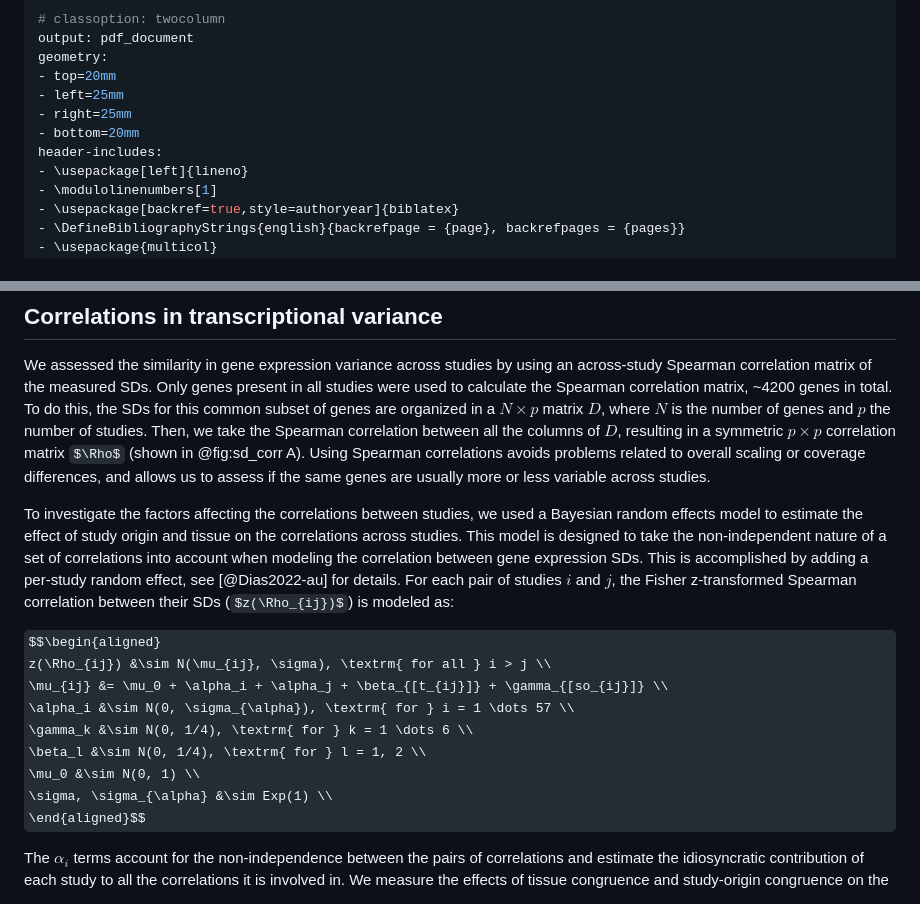
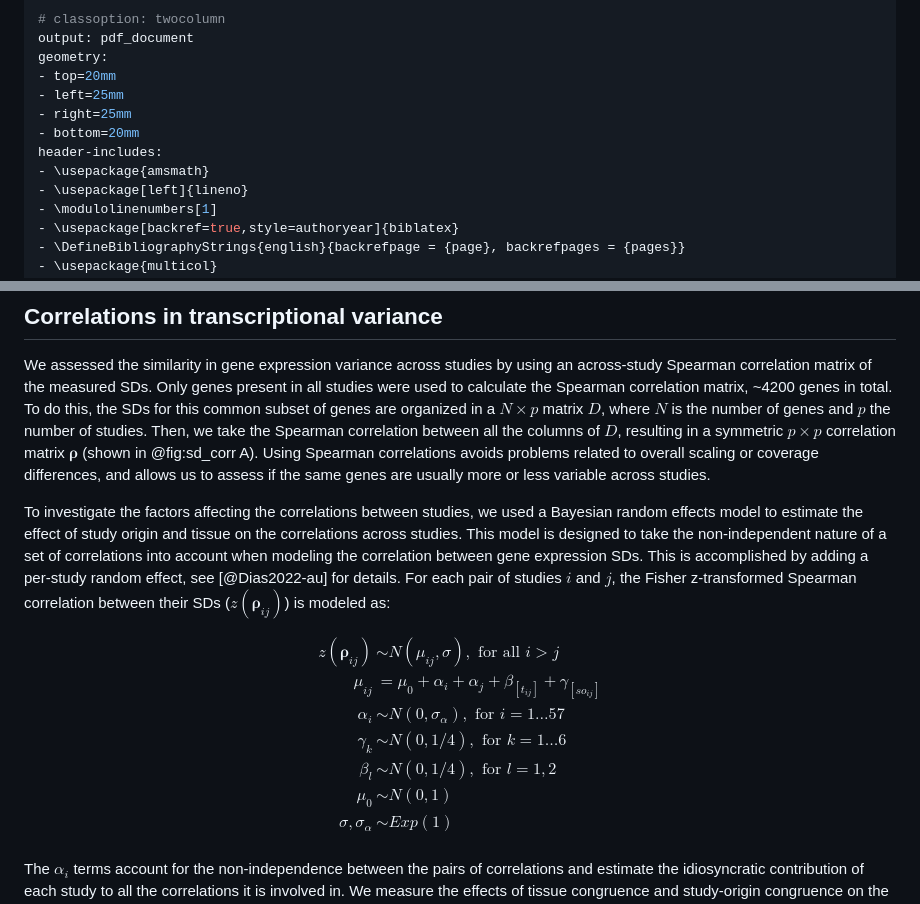
Before and after one commit to diogro/expressionVariance-manuscript, a Markdown page: main.md, 2 parts joined by grey strips. Rendered like a GitHub page; some formulas as TeX source.

Commit message:
rho or Rho?

```diff
--- a/main.md
+++ b/main.md
@@ -52,6 +52,7 @@ geometry:
 - right=25mm
 - bottom=20mm
 header-includes:
+- \usepackage{amsmath}
 - \usepackage[left]{lineno}
 - \modulolinenumbers[1]
 - \usepackage[backref=true,style=authoryear]{biblatex}
@@ -413,16 +414,16 @@ The full annotated pipeline is available on GitHub at [github.com/ayroles-lab/ex
 We assessed the similarity in gene expression variance across studies by using an across-study Spearman correlation matrix of the measured SDs.
 Only genes present in all studies were used to calculate the Spearman correlation matrix, ~4200 genes in total.
 To do this, the SDs for this common subset of genes are organized in a $N \times p$ matrix $D$, where $N$ is the number of genes and $p$ the number of studies.
-Then, we take the Spearman correlation between all the columns of $D$, resulting in a symmetric $p \times p$ correlation matrix $\Rho$ (shown in @fig:sd_corr A).
+Then, we take the Spearman correlation between all the columns of $D$, resulting in a symmetric $p \times p$ correlation matrix $\boldsymbol\rho$ (shown in @fig:sd_corr A).
 Using Spearman correlations avoids problems related to overall scaling or coverage differences, and allows us to assess if the same genes are usually more or less variable across studies.
 
 To investigate the factors affecting the correlations between studies, we used a Bayesian random effects model to estimate the effect of study origin and tissue on the correlations across studies.
 This model is designed to take the non-independent nature of a set of correlations into account when modeling the correlation between gene expression SDs.
 This is accomplished by adding a per-study random effect, see [@Dias2022-au] for details.
-For each pair of studies $i$ and $j$, the Fisher z-transformed Spearman correlation between their SDs ($z(\Rho_{ij})$) is modeled as:
+For each pair of studies $i$ and $j$, the Fisher z-transformed Spearman correlation between their SDs ($z(\boldsymbol\rho_{ij})$) is modeled as:
 
 $$\begin{aligned}
-z(\Rho_{ij}) &\sim N(\mu_{ij}, \sigma), \textrm{ for all } i > j \\
+z(\boldsymbol\rho_{ij}) &\sim N(\mu_{ij}, \sigma), \textrm{ for all } i > j \\
 \mu_{ij} &= \mu_0 + \alpha_i + \alpha_j + \beta_{[t_{ij}]} + \gamma_{[so_{ij}]} \\
 \alpha_i &\sim N(0, \sigma_{\alpha}), \textrm{ for } i = 1 \dots 57 \\
 \gamma_k &\sim N(0, 1/4), \textrm{ for } k = 1 \dots 6 \\
```
